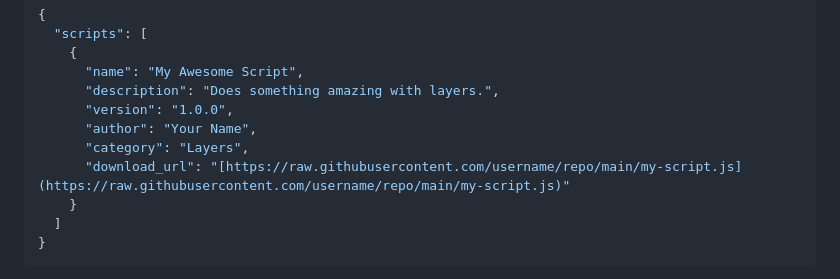
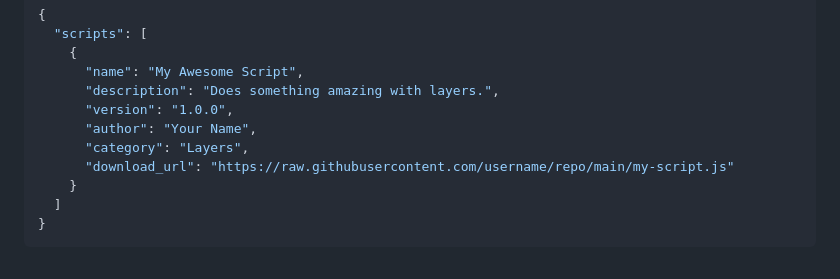
Before and after one commit to JiriKrblich/Affinity-script-manager, a Markdown page: README.md, the part around the change. Drawn GitHub-style.

Commit message:
updated example json of custom git repo

```diff
--- a/README.md
+++ b/README.md
@@ -89,7 +89,7 @@ Want to share your scripts with the world? It's incredibly easy to make your Git
       "version": "1.0.0",
       "author": "Your Name",
       "category": "Layers",
-      "download_url": "[https://raw.githubusercontent.com/username/repo/main/my-script.js](https://raw.githubusercontent.com/username/repo/main/my-script.js)"
+      "download_url": "https://raw.githubusercontent.com/username/repo/main/my-script.js"
     }
   ]
 }
```
